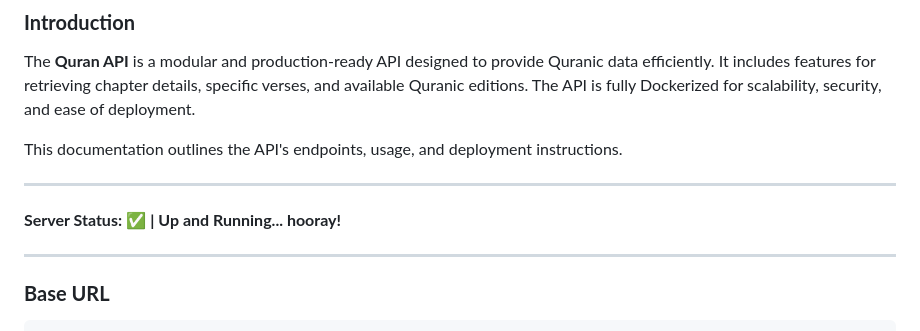
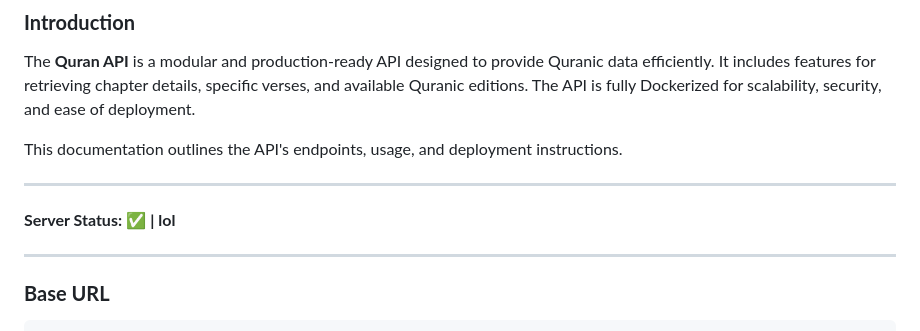
Before and after one commit to ktauchathuranga/quran-api, a Markdown page: README.md, the part around the change. Rendered like a GitHub page.

```diff
--- a/README.md
+++ b/README.md
@@ -8,7 +8,7 @@ This documentation outlines the API's endpoints, usage, and deployment instructi
 
 ---
 
-**Server Status:** ✅ **| Up and Running... hooray!**
+**Server Status:** ✅ **| lol**
 
 ---
 
```
